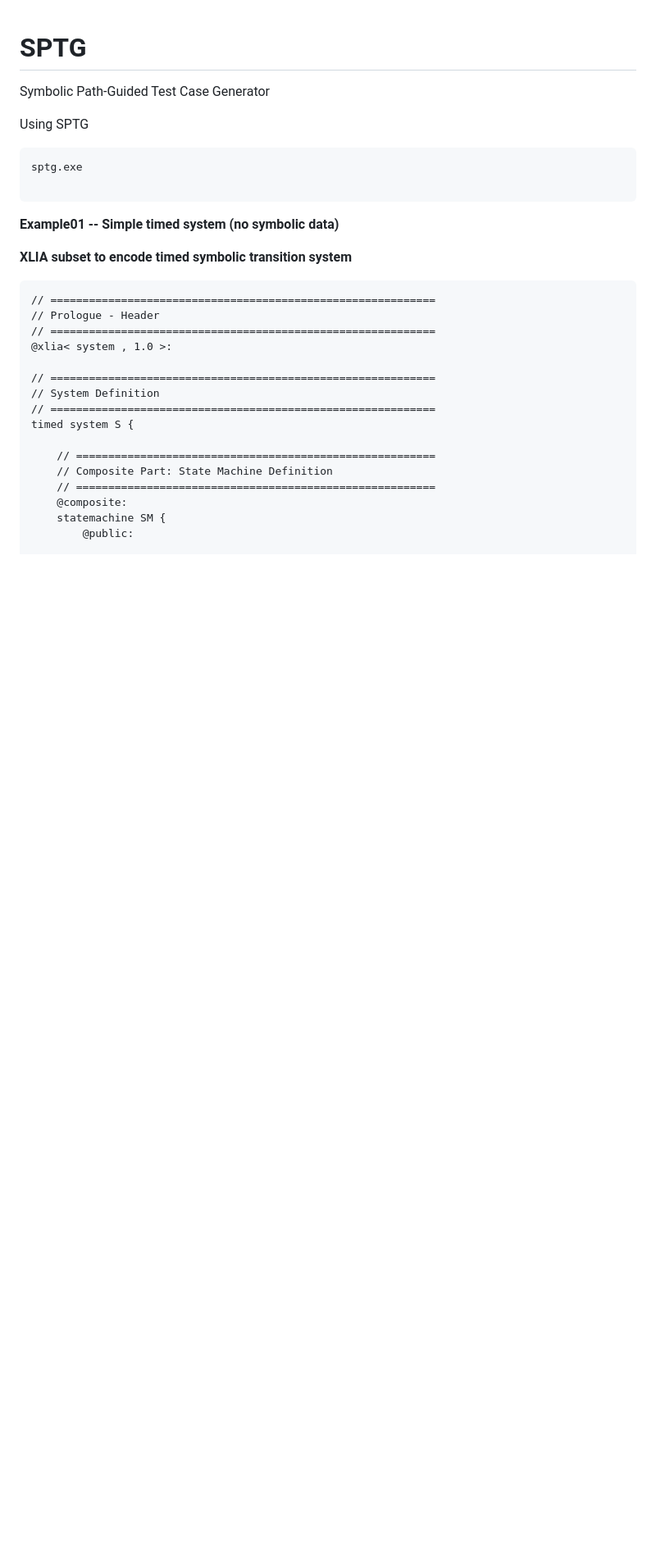
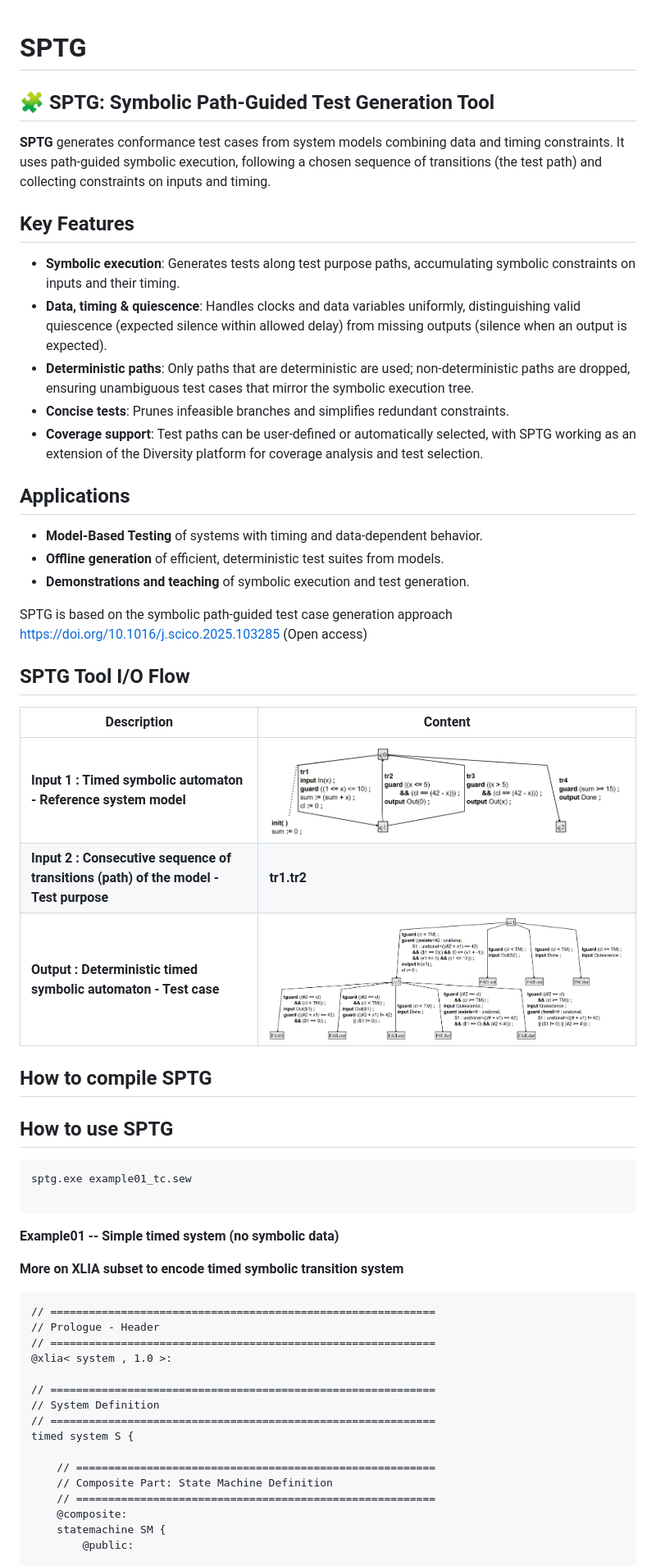
Before and after one commit to bbannour/SPTG, a Markdown page: README.md, the part around the change printed below. Shown: that part at 82% size. Rendered like a GitHub page; pictures changed too: files/images/example01_paper_tacas.PNG (added), files/images/example01_paper_tacas_testcase.PNG (added); blank space fills up the shorter version.

````diff
--- a/README.md
+++ b/README.md
@@ -1,13 +1,74 @@
 # SPTG
 
-Symbolic Path-Guided Test Case Generator
+## 🧩 SPTG: Symbolic Path-Guided Test Generation Tool
+
+
+**SPTG** generates conformance test cases from system models combining data and timing constraints. It uses path-guided symbolic execution, following a chosen sequence of transitions (the test path) and collecting constraints on inputs and timing.
+
+## Key Features
+
+- **Symbolic execution**: Generates tests along test purpose paths, accumulating symbolic constraints on inputs and their timing.
+- **Data, timing & quiescence**: Handles clocks and data variables uniformly, distinguishing valid quiescence (expected silence within allowed delay) from missing outputs (silence when an output is expected).
+- **Deterministic paths**: Only paths that are deterministic are used; non-deterministic paths are dropped, ensuring unambiguous test cases that mirror the symbolic execution tree.
+- **Concise tests**: Prunes infeasible branches and simplifies redundant constraints.
+- **Coverage support**: Test paths can be user-defined or automatically selected, with SPTG working as an extension of the Diversity platform for coverage analysis and test selection.
+
+## Applications
+
+- **Model-Based Testing** of systems with timing and data-dependent behavior.
+- **Offline generation** of efficient, deterministic test suites from models.
+- **Demonstrations and teaching** of symbolic execution and test generation.
+
+
+SPTG is based on the symbolic path-guided test case generation approach https://doi.org/10.1016/j.scico.2025.103285 (Open access)
+
+
+## SPTG Tool I/O Flow
+
+
+<style>
+  /* Optional: Global style for all tables if multiple are used */
+  .spaced-table td, .spaced-table th {
+    padding-left: 15px; /* Increase space on the left of cell content */
+    padding-right: 15px; /* Increase space on the right of cell content */
+    /* You can also adjust padding-top and padding-bottom if desired */
+  }
+</style>
+
+<table class="spaced-table">
+  <thead>
+    <tr>
+      <th>Description</th>
+      <th>Content</th>
+    </tr>
+  </thead>
+  <tbody>
+    <tr>
+      <td><b>Input 1 : Timed symbolic automaton - Reference system model</b></td>
+      <td><img src="files/images/example01_paper_tacas.PNG" alt="Timed symbolic automaton"></td>
+    </tr>
+    <tr>
+      <td><b>Input 2 : Consecutive sequence of transitions (path) of the model - Test purpose</b></td>
+      <td>
+      <b>tr1.tr2</b>
+      </td>
+    </tr>
+    <tr>
+      <td><b>Output : Deterministic timed symbolic automaton - Test case</b></td>
+      <td><img src="files/images/example01_paper_tacas_testcase.PNG" alt="Deterministic timed symbolic automaton"></td>
+    </tr>
+  </tbody>
+</table>
 
 
 
-Using SPTG
+## How to compile SPTG
+
+
+## How to use SPTG
 
 ```
-sptg.exe
+sptg.exe example01_tc.sew
 
 ```
 
@@ -16,7 +77,7 @@ sptg.exe
 
 
 
-**XLIA subset to encode timed symbolic transition system**
+**More on XLIA subset to encode timed symbolic transition system**
 
 
 ```
````
Also changed, not shown: other parts of README.md (+0 -173 lines).
